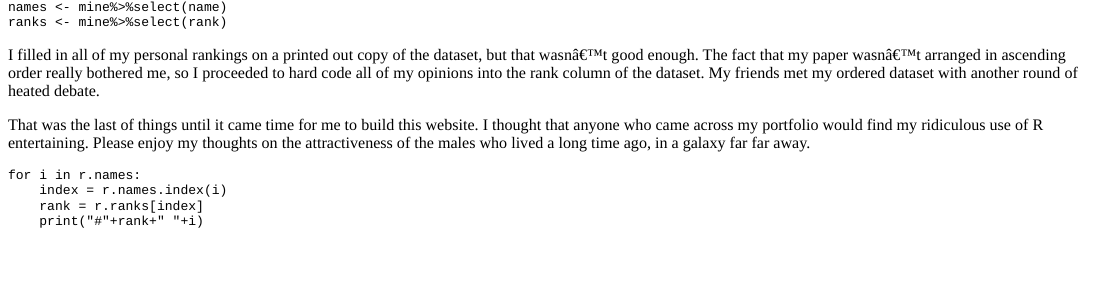
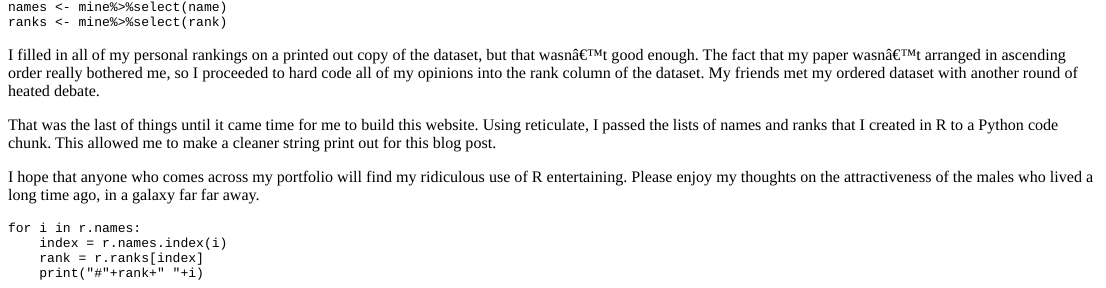
Before and after one commit to alyssaslayden/website_P3, an R Markdown document (content/blog/2020-05-13-test-post.Rmd): the page in a window 1100 px wide, from its top. The pictures show the output file content/blog/2020-05-13-test-post.html that the author committed with the source, opened offline; long lines of code are wrapped.

Commit message:
second go round

````diff
--- a/content/blog/2020-05-13-test-post.Rmd
+++ b/content/blog/2020-05-13-test-post.Rmd
@@ -34,7 +34,9 @@ names <- list('Han Solo', 'Obi-Wan Kenobi', 'Poe Dameron', 'Anakin Skywalker', '
 ranks <- list("1","2","3","4","5","6","7","8","9","10","11","12","13","14","15","16","17","18","19","20","21","22","23","24","25","26","27","28","29","30","31","32","33","34","35","36","37","38","39","40","41","42","43","44","45","46","47","48","49","50","51","52","53","54","55","56","57","58","59","60","61","62")
 ```
 
-That was the last of things until it came time for me to build this website. I thought that anyone who came across my portfolio would find my ridiculous use of R entertaining. Please enjoy my thoughts on the attractiveness of the males who lived a long time ago, in a galaxy far far away.
+That was the last of things until it came time for me to build this website. Using reticulate, I passed the lists of names and ranks that I created in R to a Python code chunk. This allowed me to make a cleaner string print out for this blog post.
+
+I hope that anyone who comes across my portfolio will find my ridiculous use of R entertaining. Please enjoy my thoughts on the attractiveness of the males who lived a long time ago, in a galaxy far far away.
 
 ```{python}
 for i in r.names:
````
Also changed, not shown: content/blog/2020-05-13-test-post.html, static/resume.pdf, themes/hugo-sustain/layouts/index.html, 4 other files.
